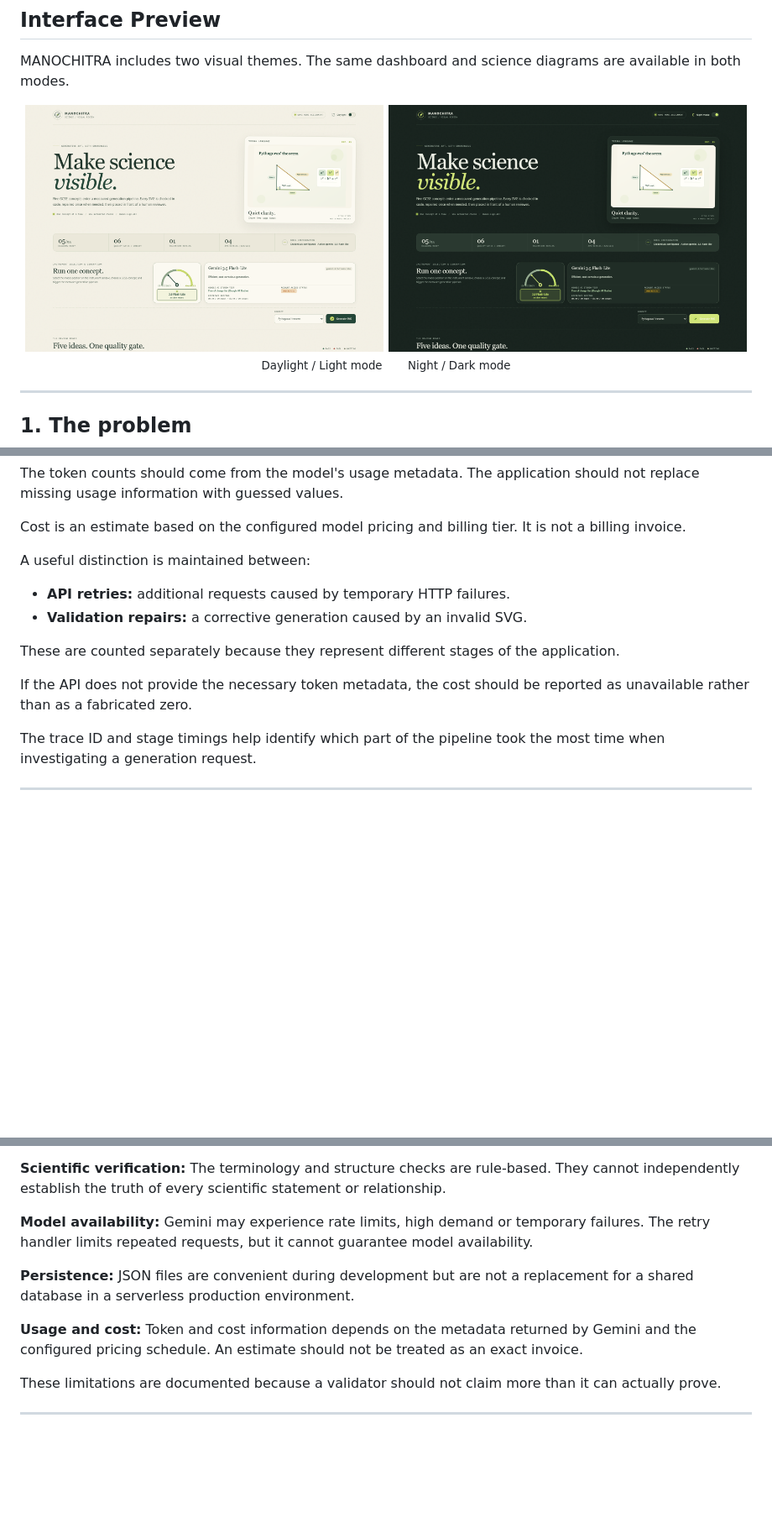
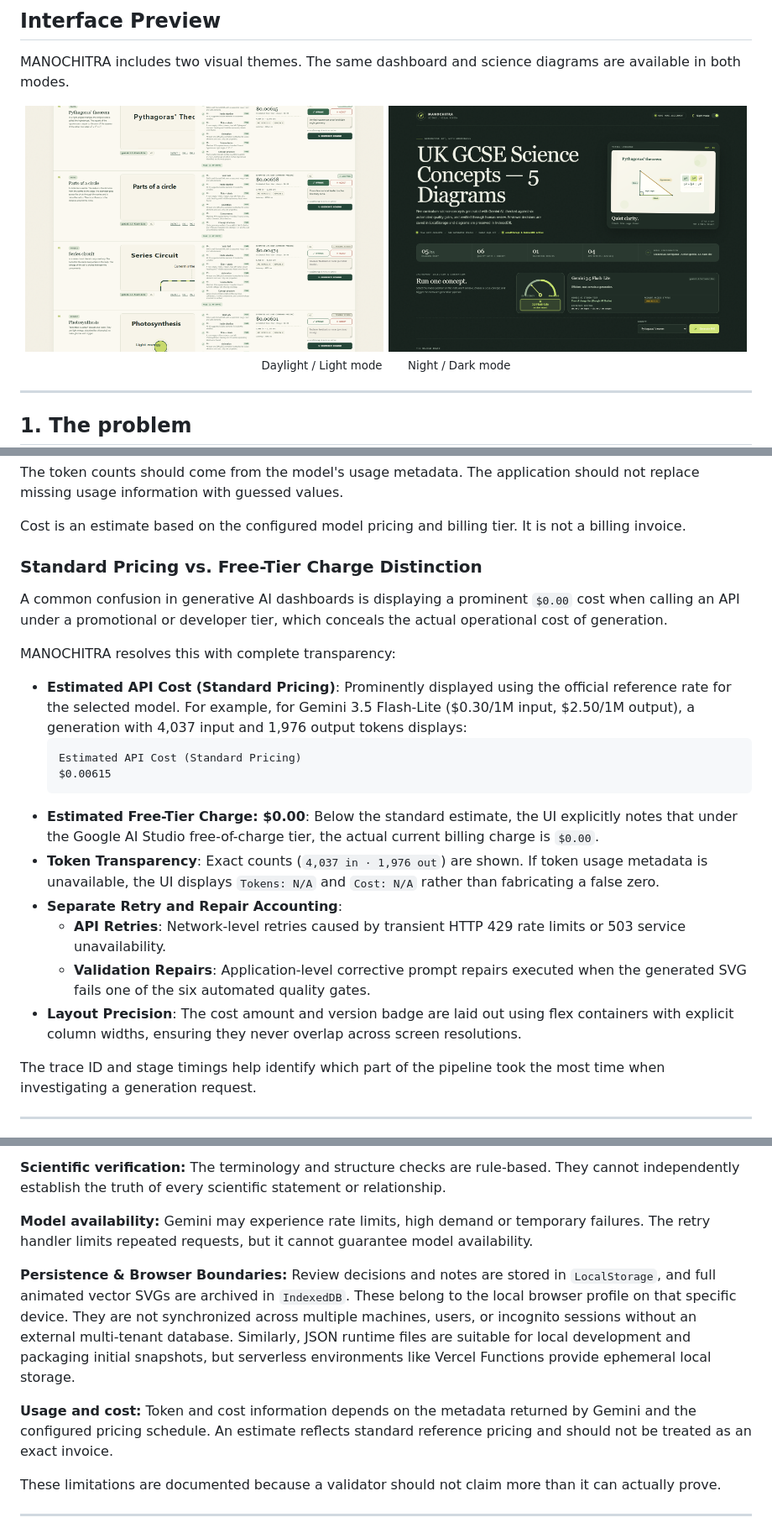
Before and after one commit to akshay-codingera/manochitra, a Markdown page: README.md, 3 parts joined by grey strips. Shown at 84% size. GitHub-like rendering; pictures changed too: screenshots/manochitra-daylight.png, screenshots/manochitra-night.png; blank space fills up the shorter version.

````diff
--- a/README.md
+++ b/README.md
@@ -589,14 +644,22 @@ The token counts should come from the model's usage metadata. The application sh
 
 Cost is an estimate based on the configured model pricing and billing tier. It is not a billing invoice.
 
-A useful distinction is maintained between:
+### Standard Pricing vs. Free-Tier Charge Distinction
 
-- **API retries:** additional requests caused by temporary HTTP failures.
-- **Validation repairs:** a corrective generation caused by an invalid SVG.
+A common confusion in generative AI dashboards is displaying a prominent `$0.00` cost when calling an API under a promotional or developer tier, which conceals the actual operational cost of generation.
 
-These are counted separately because they represent different stages of the application.
-
-If the API does not provide the necessary token metadata, the cost should be reported as unavailable rather than as a fabricated zero.
+MANOCHITRA resolves this with complete transparency:
+- **Estimated API Cost (Standard Pricing)**: Prominently displayed using the official reference rate for the selected model. For example, for Gemini 3.5 Flash-Lite ($0.30/1M input, $2.50/1M output), a generation with 4,037 input and 1,976 output tokens displays:
+  ```text
+  Estimated API Cost (Standard Pricing)
+  $0.00615
+  ```
+- **Estimated Free-Tier Charge: $0.00**: Below the standard estimate, the UI explicitly notes that under the Google AI Studio free-of-charge tier, the actual current billing charge is `$0.00`.
+- **Token Transparency**: Exact counts (`4,037 in · 1,976 out`) are shown. If token usage metadata is unavailable, the UI displays `Tokens: N/A` and `Cost: N/A` rather than fabricating a false zero.
+- **Separate Retry and Repair Accounting**:
+  - **API Retries**: Network-level retries caused by transient HTTP 429 rate limits or 503 service unavailability.
+  - **Validation Repairs**: Application-level corrective prompt repairs executed when the generated SVG fails one of the six automated quality gates.
+- **Layout Precision**: The cost amount and version badge are laid out using flex containers with explicit column widths, ensuring they never overlap across screen resolutions.
 
 The trace ID and stage timings help identify which part of the pipeline took the most time when investigating a generation request.
 
@@ -891,9 +954,9 @@ There are a few limitations in the current implementation.
 
 **Model availability:** Gemini may experience rate limits, high demand or temporary failures. The retry handler limits repeated requests, but it cannot guarantee model availability.
 
-**Persistence:** JSON files are convenient during development but are not a replacement for a shared database in a serverless production environment.
+**Persistence & Browser Boundaries:** Review decisions and notes are stored in `LocalStorage`, and full animated vector SVGs are archived in `IndexedDB`. These belong to the local browser profile on that specific device. They are not synchronized across multiple machines, users, or incognito sessions without an external multi-tenant database. Similarly, JSON runtime files are suitable for local development and packaging initial snapshots, but serverless environments like Vercel Functions provide ephemeral local storage.
 
-**Usage and cost:** Token and cost information depends on the metadata returned by Gemini and the configured pricing schedule. An estimate should not be treated as an exact invoice.
+**Usage and cost:** Token and cost information depends on the metadata returned by Gemini and the configured pricing schedule. An estimate reflects standard reference pricing and should not be treated as an exact invoice.
 
 These limitations are documented because a validator should not claim more than it can actually prove.
 
````
Also changed, not shown: other parts of README.md (+69 -14 lines), 10 other files.
